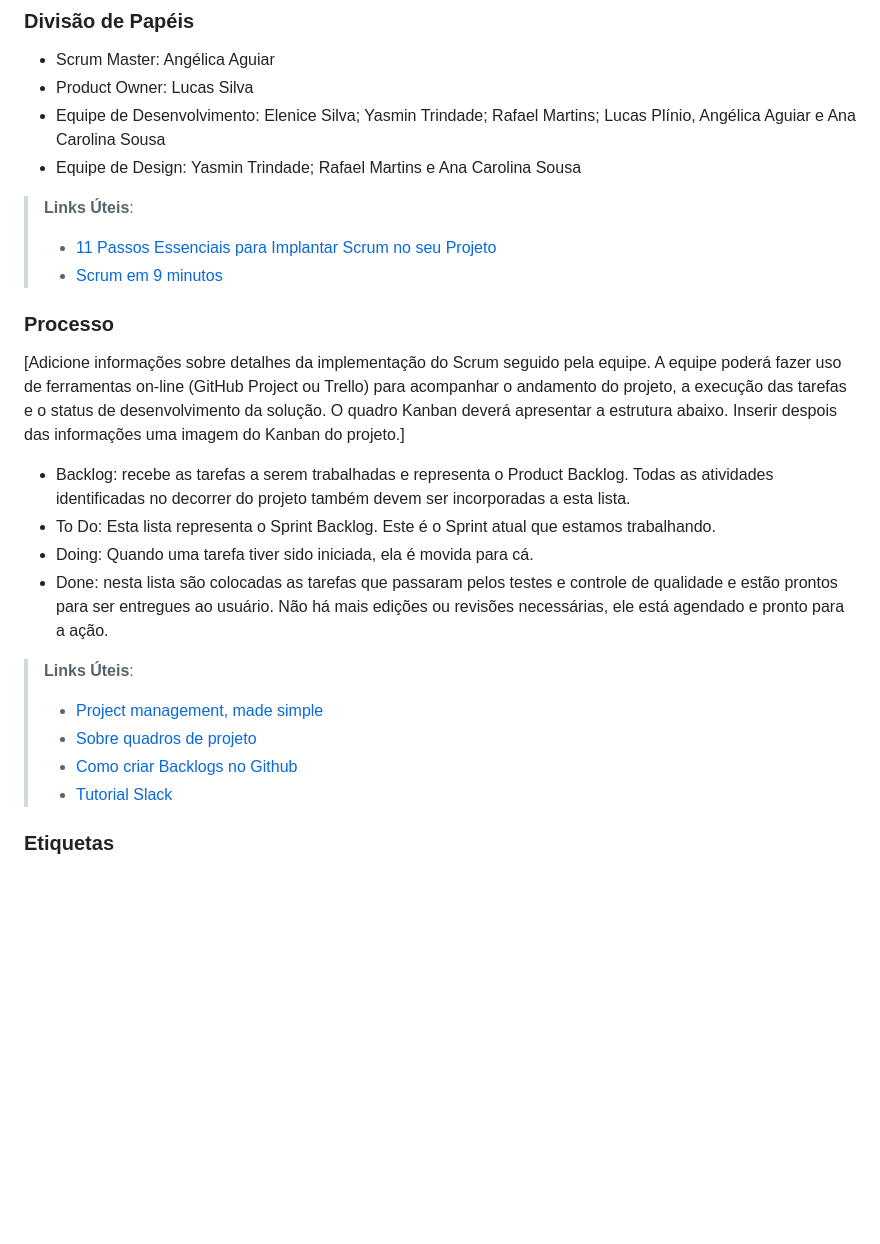
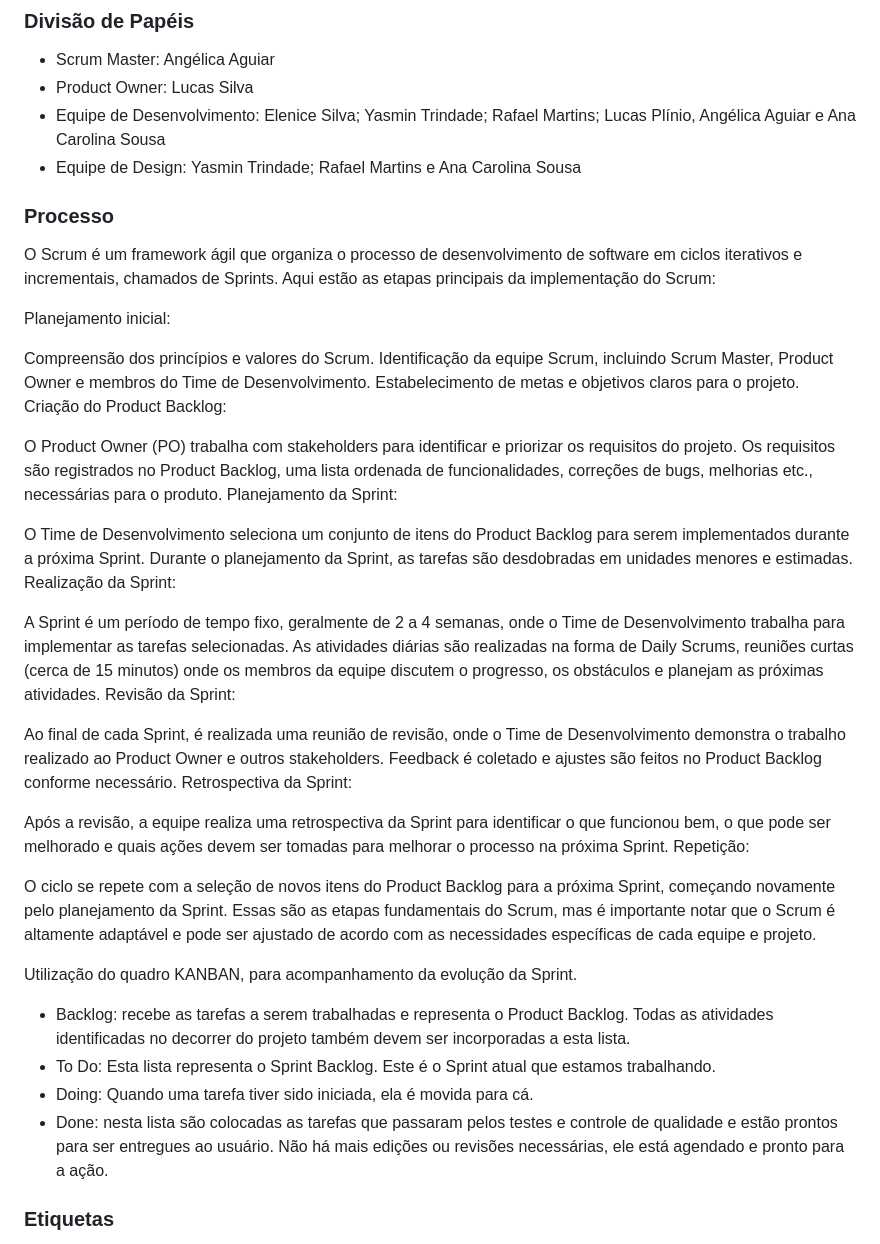
Before and after one commit to ICEI-PUC-Minas-PMV-ADS/pmv-ads-2024-1-e1-proj-web-t10-pmv-ads-2024-1-e1-proj-financeiro, a Markdown page: documentos/03-Metodologia.md, the part around the change. Rendered like a GitHub page; blank space fills up the shorter version.

```diff
--- a/documentos/03-Metodologia.md
+++ b/documentos/03-Metodologia.md
@@ -16,25 +16,44 @@ A metodologia ágil escolhida para o desenvolvimento deste projeto foi o SCRUM,
 - Equipe de Desenvolvimento: Elenice Silva; Yasmin Trindade; Rafael Martins; Lucas Plínio, Angélica Aguiar e Ana Carolina Sousa
 - Equipe de Design: Yasmin Trindade; Rafael Martins e Ana Carolina Sousa
 
-> **Links Úteis**:
-> - [11 Passos Essenciais para Implantar Scrum no seu
-> Projeto](https://mindmaster.com.br/scrum-11-passos/)
-> - [Scrum em 9 minutos](https://www.youtube.com/watch?v=XfvQWnRgxG0)
-
 ### Processo
 
-[Adicione informações sobre detalhes da implementação do Scrum seguido pela equipe. A equipe poderá fazer uso de ferramentas on-line (GitHub Project ou Trello) para acompanhar o andamento do projeto, a execução das tarefas e o status de desenvolvimento da solução. O quadro Kanban deverá apresentar a estrutura abaixo. Inserir despois das informações uma imagem do Kanban do projeto.]
+O Scrum é um framework ágil que organiza o processo de desenvolvimento de software em ciclos iterativos e incrementais, chamados de Sprints. Aqui estão as etapas principais da implementação do Scrum:
+
+Planejamento inicial:
+
+Compreensão dos princípios e valores do Scrum.
+Identificação da equipe Scrum, incluindo Scrum Master, Product Owner e membros do Time de Desenvolvimento.
+Estabelecimento de metas e objetivos claros para o projeto.
+Criação do Product Backlog:
+
+O Product Owner (PO) trabalha com stakeholders para identificar e priorizar os requisitos do projeto.
+Os requisitos são registrados no Product Backlog, uma lista ordenada de funcionalidades, correções de bugs, melhorias etc., necessárias para o produto.
+Planejamento da Sprint:
+
+O Time de Desenvolvimento seleciona um conjunto de itens do Product Backlog para serem implementados durante a próxima Sprint.
+Durante o planejamento da Sprint, as tarefas são desdobradas em unidades menores e estimadas.
+Realização da Sprint:
+
+A Sprint é um período de tempo fixo, geralmente de 2 a 4 semanas, onde o Time de Desenvolvimento trabalha para implementar as tarefas selecionadas.
+As atividades diárias são realizadas na forma de Daily Scrums, reuniões curtas (cerca de 15 minutos) onde os membros da equipe discutem o progresso, os obstáculos e planejam as próximas atividades.
+Revisão da Sprint:
+
+Ao final de cada Sprint, é realizada uma reunião de revisão, onde o Time de Desenvolvimento demonstra o trabalho realizado ao Product Owner e outros stakeholders.
+Feedback é coletado e ajustes são feitos no Product Backlog conforme necessário.
+Retrospectiva da Sprint:
+
+Após a revisão, a equipe realiza uma retrospectiva da Sprint para identificar o que funcionou bem, o que pode ser melhorado e quais ações devem ser tomadas para melhorar o processo na próxima Sprint.
+Repetição:
+
+O ciclo se repete com a seleção de novos itens do Product Backlog para a próxima Sprint, começando novamente pelo planejamento da Sprint.
+Essas são as etapas fundamentais do Scrum, mas é importante notar que o Scrum é altamente adaptável e pode ser ajustado de acordo com as necessidades específicas de cada equipe e projeto.
+
+Utilização do quadro KANBAN, para acompanhamento da evolução da Sprint.
 - Backlog: recebe as tarefas a serem trabalhadas e representa o Product Backlog. Todas as atividades identificadas no decorrer do projeto também devem ser incorporadas a esta lista.
 - To Do: Esta lista representa o Sprint Backlog. Este é o Sprint atual que estamos trabalhando.
 - Doing: Quando uma tarefa tiver sido iniciada, ela é movida para cá.
 - Done: nesta lista são colocadas as tarefas que passaram pelos testes e controle de qualidade e estão prontos para ser entregues ao usuário. Não há mais edições ou revisões necessárias, ele está agendado e pronto para a ação.
-
-> **Links Úteis**:
-> - [Project management, made simple](https://github.com/features/project-management/)
-> - [Sobre quadros de projeto](https://docs.github.com/pt/github/managing-your-work-on-github/about-project-boards)
-> - [Como criar Backlogs no Github](https://www.youtube.com/watch?v=RXEy6CFu9Hk)
-> - [Tutorial Slack](https://slack.com/intl/en-br/)
-
 
 ### Etiquetas
 <p>As tarefas são, ainda, etiquetadas em função da natureza da atividade e seguem o seguinte esquema de cores/categorias:</p>
```
